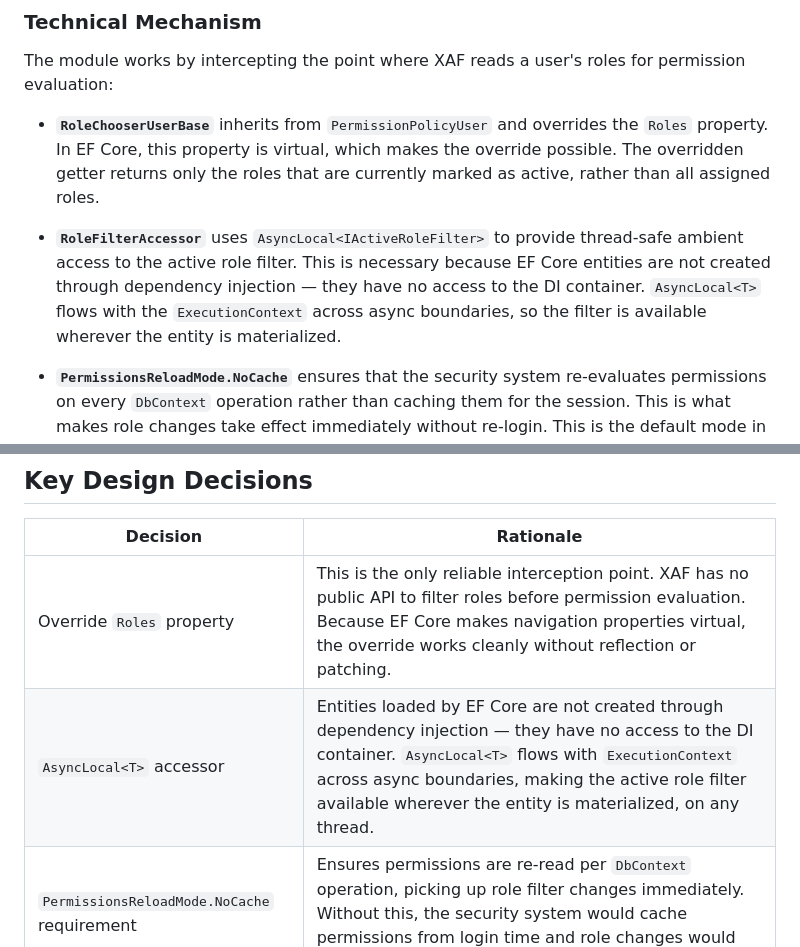
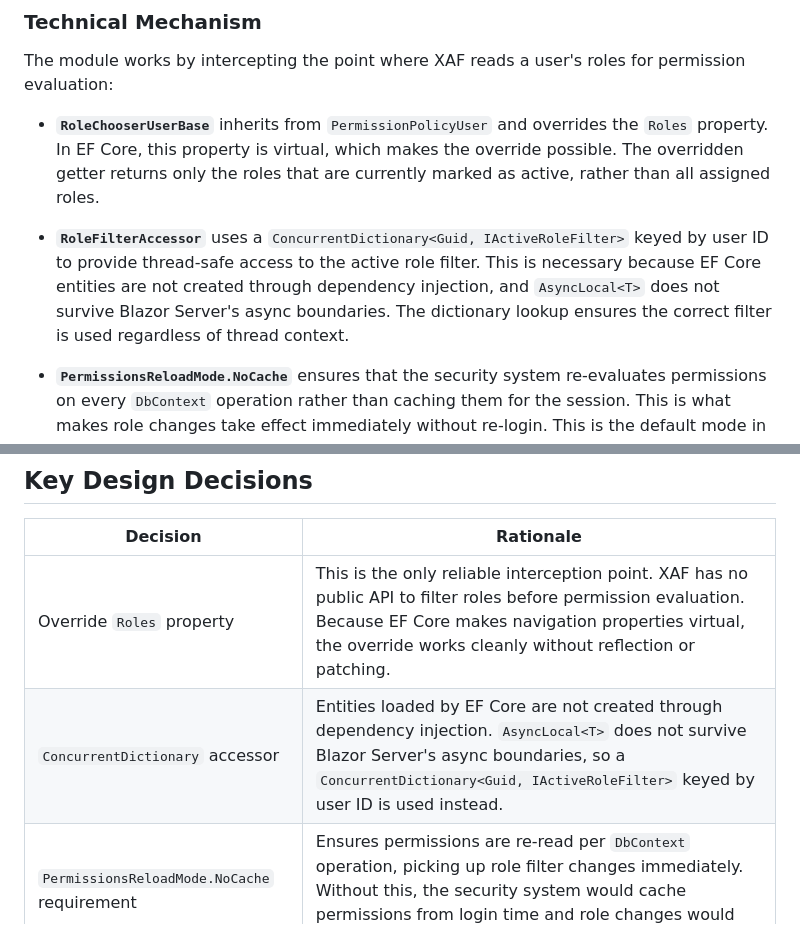
Before and after one commit to MBrekhof/XafRoleChooser, a Markdown page: README.md, 2 parts joined by grey strips. Rendered like a GitHub page.

```diff
--- a/README.md
+++ b/README.md
@@ -40,7 +42,7 @@ The module works by intercepting the point where XAF reads a user's roles for pe
 
 - **`RoleChooserUserBase`** inherits from `PermissionPolicyUser` and overrides the `Roles` property. In EF Core, this property is virtual, which makes the override possible. The overridden getter returns only the roles that are currently marked as active, rather than all assigned roles.
 
-- **`RoleFilterAccessor`** uses `AsyncLocal<IActiveRoleFilter>` to provide thread-safe ambient access to the active role filter. This is necessary because EF Core entities are not created through dependency injection — they have no access to the DI container. `AsyncLocal<T>` flows with the `ExecutionContext` across async boundaries, so the filter is available wherever the entity is materialized.
+- **`RoleFilterAccessor`** uses a `ConcurrentDictionary<Guid, IActiveRoleFilter>` keyed by user ID to provide thread-safe access to the active role filter. This is necessary because EF Core entities are not created through dependency injection, and `AsyncLocal<T>` does not survive Blazor Server's async boundaries. The dictionary lookup ensures the correct filter is used regardless of thread context.
 
 - **`PermissionsReloadMode.NoCache`** ensures that the security system re-evaluates permissions on every `DbContext` operation rather than caching them for the session. This is what makes role changes take effect immediately without re-login. This is the default mode in XAF, so no configuration is typically needed.
 
@@ -226,7 +228,7 @@ The tests require a running instance of the Blazor Server application and a seed
 | Decision | Rationale |
 |---|---|
 | Override `Roles` property | This is the only reliable interception point. XAF has no public API to filter roles before permission evaluation. Because EF Core makes navigation properties virtual, the override works cleanly without reflection or patching. |
-| `AsyncLocal<T>` accessor | Entities loaded by EF Core are not created through dependency injection — they have no access to the DI container. `AsyncLocal<T>` flows with `ExecutionContext` across async boundaries, making the active role filter available wherever the entity is materialized, on any thread. |
+| `ConcurrentDictionary` accessor | Entities loaded by EF Core are not created through dependency injection. `AsyncLocal<T>` does not survive Blazor Server's async boundaries, so a `ConcurrentDictionary<Guid, IActiveRoleFilter>` keyed by user ID is used instead. |
 | `PermissionsReloadMode.NoCache` requirement | Ensures permissions are re-read per `DbContext` operation, picking up role filter changes immediately. Without this, the security system would cache permissions from login time and role changes would have no effect until the next login. |
 | No role dependencies | YAGNI. Each role is an independent toggle. If a project needs role dependencies (e.g., "activating Manager also activates Employee"), that logic can be layered on top of the module without modifying it. |
 | `PopupWindowShowAction` | This is the standard XAF pattern for modal popups. It works identically on both Blazor Server and WinForms without any platform-specific code, which keeps the module cross-platform with zero conditional compilation. |
```
Also changed, not shown: other parts of README.md (+6 -4 lines), docs/rolechooser-flow.png (added), 1 other file.
